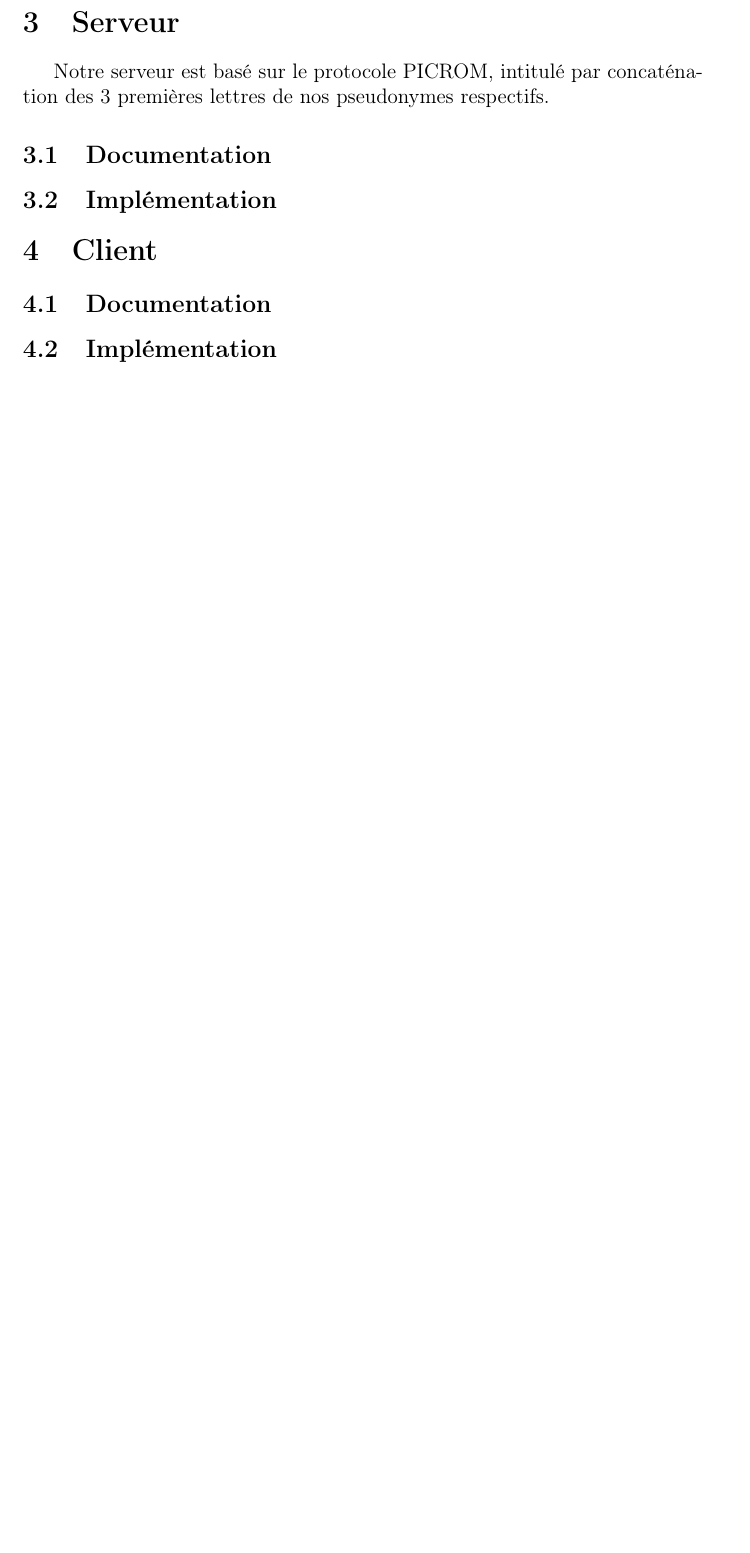
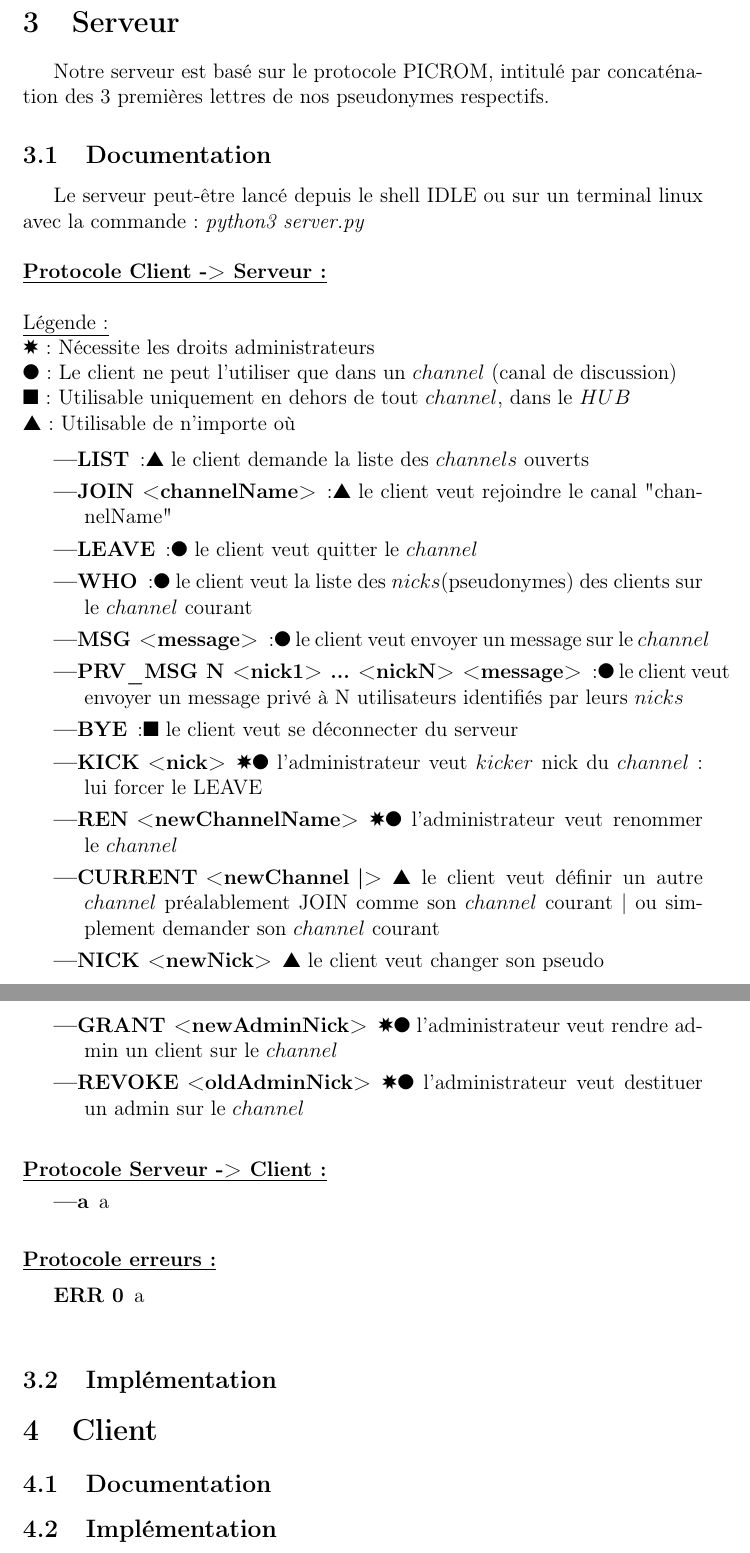
Before and after one commit to llachiver/IRC_python, a LaTeX paper (Rapport/Rapport.tex): part of page 3 of 4 before the commit and two parts of pages 3 and 4 of 5 after it, the two joined at a grey line, cut so that both start at the same text, the shorter picture padded with empty space. Compiled offline with pdfLaTeX.

Commit message:
Continued report

```diff
--- a/Rapport/Rapport.tex
+++ b/Rapport/Rapport.tex
@@ -5,6 +5,7 @@
 \usepackage[T1]{fontenc}
 \usepackage[francais]{babel}
 \usepackage{hyperref}
+\usepackage{pifont}
 
 
 \title{Projet réseau - Chat Python}
@@ -71,6 +72,59 @@ Notre serveur est basé sur le protocole PICROM, intitulé par concaténation de
 3 premières lettres de nos pseudonymes respectifs.
 
 \subsection{Documentation}
+Le serveur peut-être lancé depuis le shell IDLE ou sur un terminal linux avec
+la commande : \emph{python3 server.py}
+\\
+
+\noindent{\textbf{\underline{Protocole Client -> Serveur :}}}
+\\
+
+\noindent{\underline{Légende:}}
+\\\ding{88} : Nécessite les droits administrateurs
+\\\ding{108} : Le client ne peut l'utiliser que dans un $channel$ (canal de discussion)
+\\\ding{110} : Utilisable uniquement en dehors de tout $channel$, dans le $HUB$
+\\\ding{115} : Utilisable de n'importe où
+
+\begin{description}
+    \item[---LIST]:\ding{115} le client demande la liste des $channels$ ouverts
+    \item[---JOIN <channelName>]:\ding{115} le client veut rejoindre le canal "channelName"
+    \item[---LEAVE]:\ding{108} le client veut quitter le $channel$
+    \item[---WHO] :\ding{108} le client veut la liste des $nicks$(pseudonymes) des clients
+    sur le $channel$ courant
+    \item[---MSG <message>]:\ding{108} le client veut envoyer un message sur le $channel$
+    \item[---PRV\_MSG N <nick1> ... <nickN> <message>]:\ding{108} le client veut
+         envoyer un message privé à N utilisateurs identifiés par leurs $nicks$
+    \item[---BYE]:\ding{110} le client veut se déconnecter du serveur
+    \item[---KICK <nick>] \ding{88}\ding{108} l'administrateur veut $kicker$ nick
+    du $channel$: lui forcer le LEAVE
+    \item[---REN <newChannelName>] \ding{88}\ding{108} l'administrateur veut renommer le $channel$
+    \item[---CURRENT <newChannel |>] \ding{115} le client veut définir un autre
+    $channel$ préalablement JOIN comme son $channel$ courant | ou simplement
+    demander son $channel$ courant
+    \item[---NICK <newNick>] \ding{115} le client veut changer son pseudo
+    \item[---GRANT <newAdminNick>] \ding{88}\ding{108} l'administrateur veut rendre admin
+                                                un client sur le $channel$
+    \item[---REVOKE <oldAdminNick>] \ding{88}\ding{108} l'administrateur veut destituer
+                                            un admin sur le $channel$
+    \\
+\end{description}
+
+
+
+\noindent{\textbf{\underline{Protocole Serveur -> Client :}}}
+\begin{description}
+    \item[---a] a
+    \\
+\end{description}
+
+
+\noindent{\textbf{\underline{Protocole erreurs :}}}
+
+\begin{description}
+    \item[ERR 0] a
+    \\
+\end{description}
+
 
 \subsection{Implémentation}
 
```
